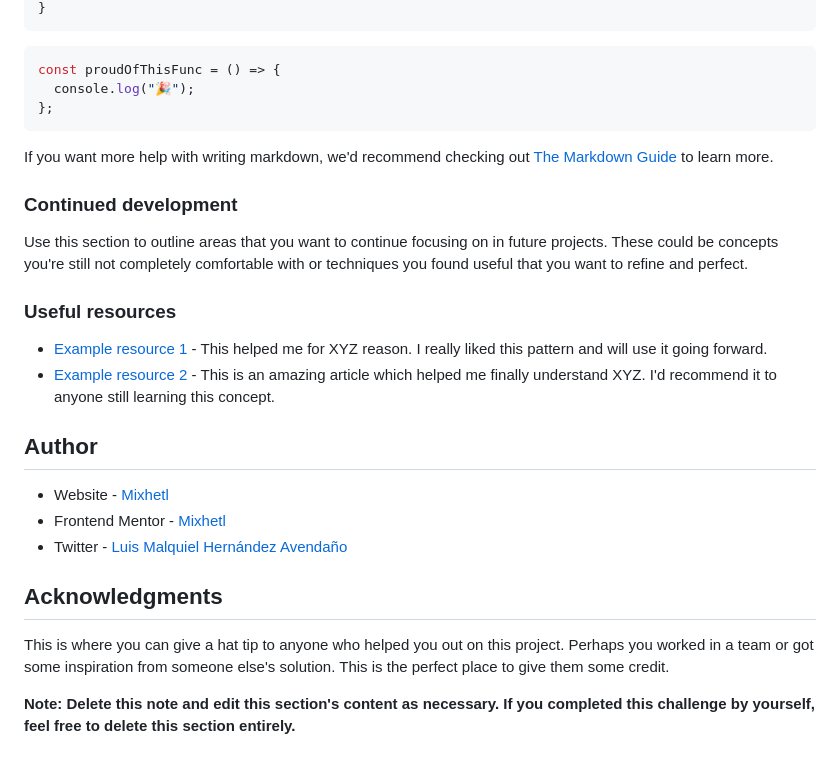
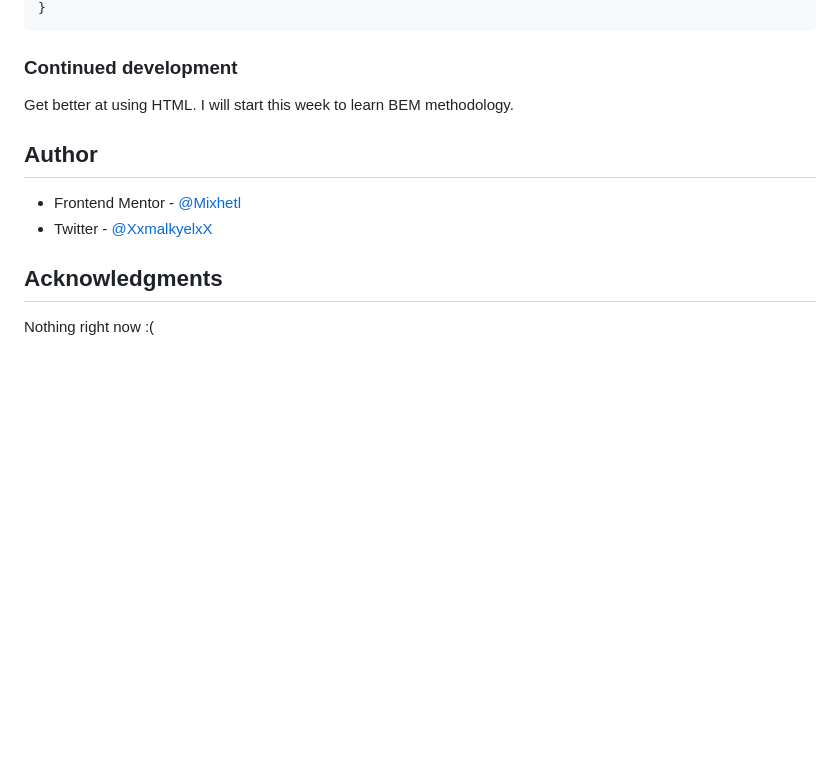
Before and after one commit to Mixhetl/NFT-PREVIEW-CARD, a Markdown page: README.md, the part around the change printed below. GitHub-like rendering; blank space fills up the shorter version.

````diff
--- a/README.md
+++ b/README.md
@@ -59,31 +281,15 @@ To see how you can add code snippets, see below:
 }
 ```
 
-```js
-const proudOfThisFunc = () => {
-  console.log("🎉");
-};
-```
-
-If you want more help with writing markdown, we'd recommend checking out [The Markdown Guide](https://www.markdownguide.org/) to learn more.
-
 ### Continued development
 
-Use this section to outline areas that you want to continue focusing on in future projects. These could be concepts you're still not completely comfortable with or techniques you found useful that you want to refine and perfect.
-
-### Useful resources
-
-- [Example resource 1](https://www.example.com) - This helped me for XYZ reason. I really liked this pattern and will use it going forward.
-- [Example resource 2](https://www.example.com) - This is an amazing article which helped me finally understand XYZ. I'd recommend it to anyone still learning this concept.
+Get better at using HTML. I will start this week to learn BEM methodology.
 
 ## Author
 
-- Website - [Mixhetl](https://github.com/Mixhetl)
-- Frontend Mentor - [Mixhetl](https://www.frontendmentor.io/profile/Mixhetl)
-- Twitter - [Luis Malquiel Hernández Avendaño]()
+- Frontend Mentor - [@Mixhetl](https://www.frontendmentor.io/profile/Mixhetl)
+- Twitter - [@XxmalkyelxX](https://twitter.com/XxmalkyelxX)
 
 ## Acknowledgments
 
-This is where you can give a hat tip to anyone who helped you out on this project. Perhaps you worked in a team or got some inspiration from someone else's solution. This is the perfect place to give them some credit.
-
-**Note: Delete this note and edit this section's content as necessary. If you completed this challenge by yourself, feel free to delete this section entirely.**
+Nothing right now :(
````
Also changed, not shown: other parts of README.md (+244 -22 lines), style-guide.md (deleted, +0 -33 lines), design/Screenshot Frontend Mentor NFT preview card component.png (added), design/active-states.jpg (deleted), design/desktop-design.jpg (deleted), design/desktop-preview.jpg (deleted), design/mobile-design.jpg (deleted).
